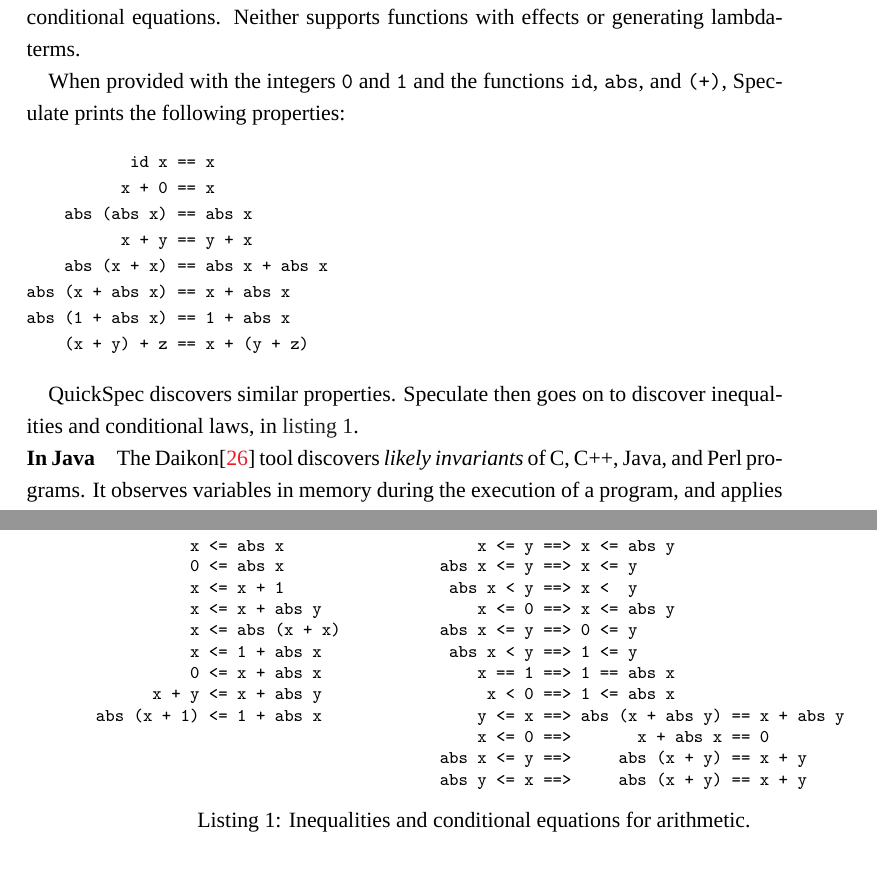
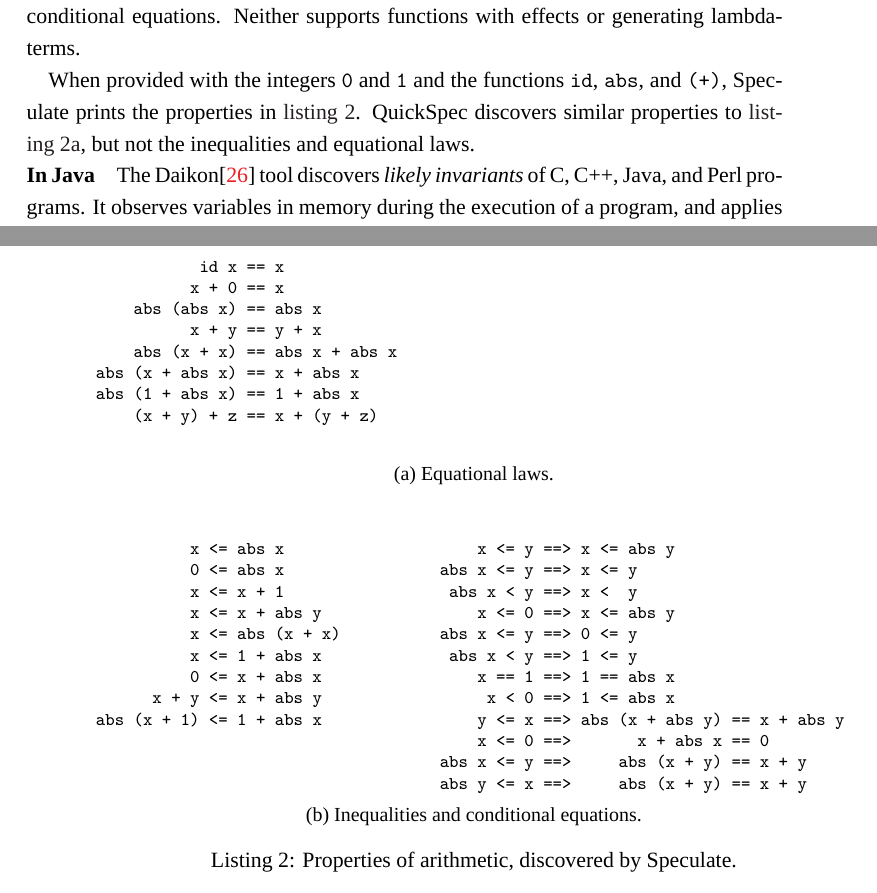
Before and after one commit to barrucadu/phd, a LaTeX thesis (thesis/main.tex, which reads thesis/property_testing.tex): two parts of pages 33 and 34 of 121, joined at a grey line, cut so that both start at the same text. Compiled offline with XeLaTeX; a missing font is replaced by an installed copy or a similar font.

Commit message:
Add a non-full-width minted environment

```diff
--- a/thesis/main.tex
+++ b/thesis/main.tex
@@ -84,6 +84,11 @@
 \DeclareCaptionSubType{listing}
 \usemintedstyle{tango}
 \setminted{fontsize=\footnotesize}
+
+\usepackage{xpatch,letltxmacro}
+\LetLtxMacro{\cminted}{\minted}
+\let\endcminted\endminted
+\xpretocmd{\cminted}{\RecustomVerbatimEnvironment{Verbatim}{BVerbatim}{}}{}{}
 
 \usepackage{etoolbox}
 \makeatletter
--- a/thesis/property_testing.tex
+++ b/thesis/property_testing.tex
@@ -227,9 +228,14 @@ Neither supports functions with effects or generating lambda-terms.
 
 When provided with the integers \verb|0| and \verb|1| and the
 functions \verb|id|, \verb|abs|, and \verb|(+)|, Speculate prints the
-following properties:
+properties in \cref{lst:arith_props}.  QuickSpec discovers similar
+properties to \cref{lst:arith_props0}, but not the inequalities and
+equational laws.
 
-\begin{minted}{text}
+\begin{listing}
+\begin{sublisting}{\textwidth}
+\centering
+\begin{cminted}{text}
            id x == x
           x + 0 == x
     abs (abs x) == abs x
@@ -238,12 +244,14 @@ following properties:
 abs (x + abs x) == x + abs x
 abs (1 + abs x) == 1 + abs x
     (x + y) + z == x + (y + z)
-\end{minted}
+\end{cminted}
+\caption{Equational laws.}\label{lst:arith_props0}
+\end{sublisting}
 
-QuickSpec discovers similar properties.  Speculate then goes on to
-discover inequalities and conditional laws, in \cref{lst:speculate}.
+% [layout hack]: no gap between the listings otherwise
+\vspace{2.5em}
 
-\begin{listing}
+\begin{sublisting}{\textwidth}
 \begin{minipage}[t]{0.45\textwidth}
 \begin{minted}{text}
           x <= abs x
@@ -273,7 +281,9 @@ abs x <= y ==>     abs (x + y) == x + y
 abs y <= x ==>     abs (x + y) == x + y
 \end{minted}
 \end{minipage}
-\caption{Inequalities and conditional equations for arithmetic.}\label{lst:speculate}
+\caption{Inequalities and conditional equations.}\label{lst:arith_props1}
+\end{sublisting}
+\caption{Properties of arithmetic, discovered by Speculate.}\label{lst:arith_props}
 \end{listing}
 
 \paragraph{In Java}
```
Also changed, not shown: thesis/property_testing.tex (15 more changed lines).
